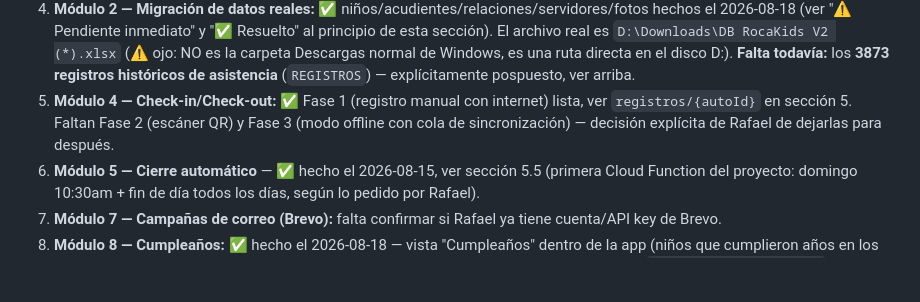
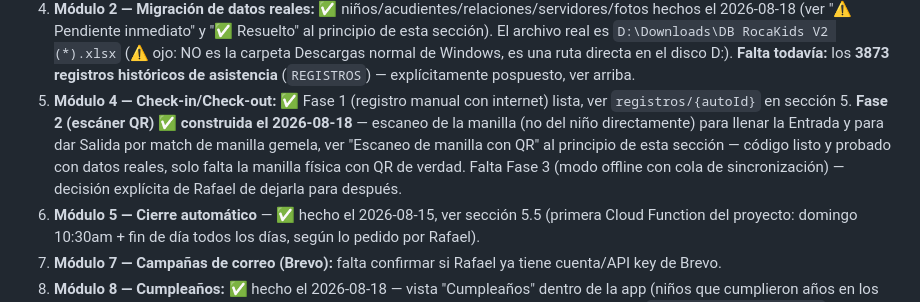
Before and after one commit to geregius/rocakids-app, a Markdown page: docs/estado-proyecto.md, the part around the change. Rendered like a GitHub page; blank space fills up the shorter version.

Commit message:
Marcar Fase 2 (escáner QR) del Módulo 4 como construida

```diff
--- a/docs/estado-proyecto.md
+++ b/docs/estado-proyecto.md
@@ -330,7 +330,7 @@ Todo en la misma sesión, en este orden:
 2. **Vista histórica de asistencia del día** (2026-08-15, explícitamente pospuesta por Rafael): "Menores Recibidos" (`ninos_presentes_screen.dart`, sección 6) solo muestra quién está presente AHORA; falta una segunda vista que muestre a TODOS los que pasaron hoy, incluyendo quien ya salió — pensada como reporte de asistencia del día, no "quién está en el salón".
 3. **Pantallas propias por rol:** desde 2026-08-14, Líder Ministerio, Columna, Líder Escuela de Siervos, Maestro Principal y Maestro Auxiliar YA tienen acceso a "Registro de asistencia" (todos) y Maestro Principal/Auxiliar además a "Registrar familia" — pero siguen sin una pantalla de **inicio propia** con herramientas específicas de su rol (ven la genérica "módulo en construcción").
 4. **Módulo 2 — Migración de datos reales:** ✅ niños/acudientes/relaciones/servidores/fotos hechos el 2026-08-18 (ver "⚠️ Pendiente inmediato" y "✅ Resuelto" al principio de esta sección). El archivo real es `D:\Downloads\DB RocaKids V2 (*).xlsx` (⚠️ ojo: NO es la carpeta Descargas normal de Windows, es una ruta directa en el disco D:). **Falta todavía:** los **3873 registros históricos de asistencia** (`REGISTROS`) — explícitamente pospuesto, ver arriba.
-5. **Módulo 4 — Check-in/Check-out:** ✅ Fase 1 (registro manual con internet) lista, ver `registros/{autoId}` en sección 5. Faltan Fase 2 (escáner QR) y Fase 3 (modo offline con cola de sincronización) — decisión explícita de Rafael de dejarlas para después.
+5. **Módulo 4 — Check-in/Check-out:** ✅ Fase 1 (registro manual con internet) lista, ver `registros/{autoId}` en sección 5. **Fase 2 (escáner QR) ✅ construida el 2026-08-18** — escaneo de la manilla (no del niño directamente) para llenar la Entrada y para dar Salida por match de manilla gemela, ver "Escaneo de manilla con QR" al principio de esta sección — código listo y probado con datos reales, solo falta la manilla física con QR de verdad. Falta Fase 3 (modo offline con cola de sincronización) — decisión explícita de Rafael de dejarla para después.
 6. **Módulo 5 — Cierre automático** — ✅ hecho el 2026-08-15, ver sección 5.5 (primera Cloud Function del proyecto: domingo 10:30am + fin de día todos los días, según lo pedido por Rafael).
 7. **Módulo 7 — Campañas de correo (Brevo):** falta confirmar si Rafael ya tiene cuenta/API key de Brevo.
 8. **Módulo 8 — Cumpleaños:** ✅ hecho el 2026-08-18 — vista "Cumpleaños" dentro de la app (niños que cumplieron años en los últimos 7 días) y aviso al registrar el ingreso de un niño que está/estuvo de cumpleaños (`cumpleanos_screen.dart`, sección 6), **más** el correo automático diario a los acudientes el mismo día del cumpleaños (`correoCumpleanosDiario`, sección 5.5) — ya no depende de Brevo/Módulo 7, se resolvió directo con Gmail SMTP. **Falta, si se quiere ampliar después:** otros canales (WhatsApp) o campañas más allá del cumpleaños individual (eso sí seguiría dependiendo del punto 7).
```
